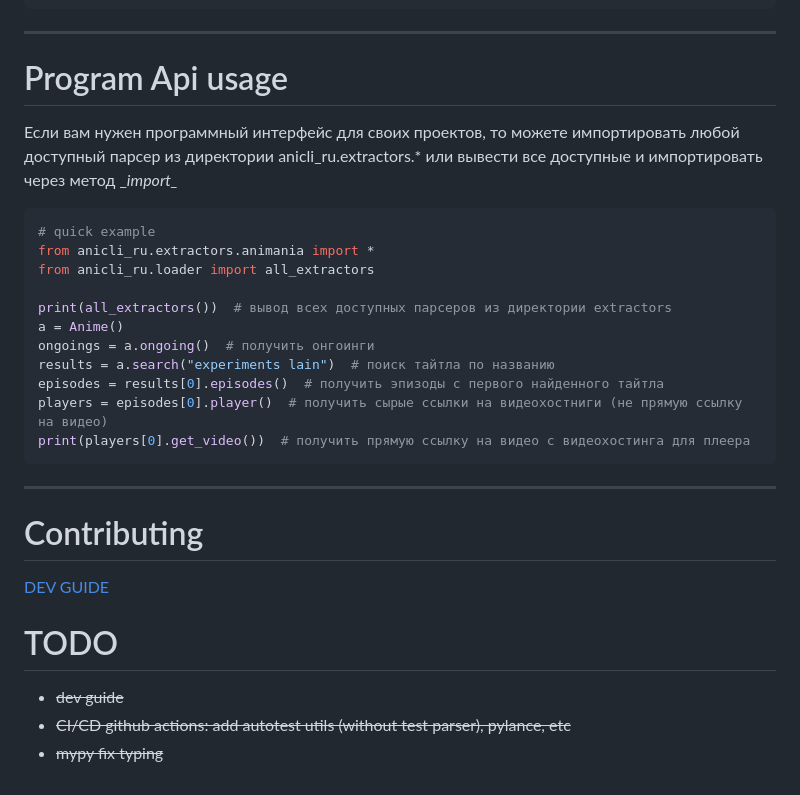
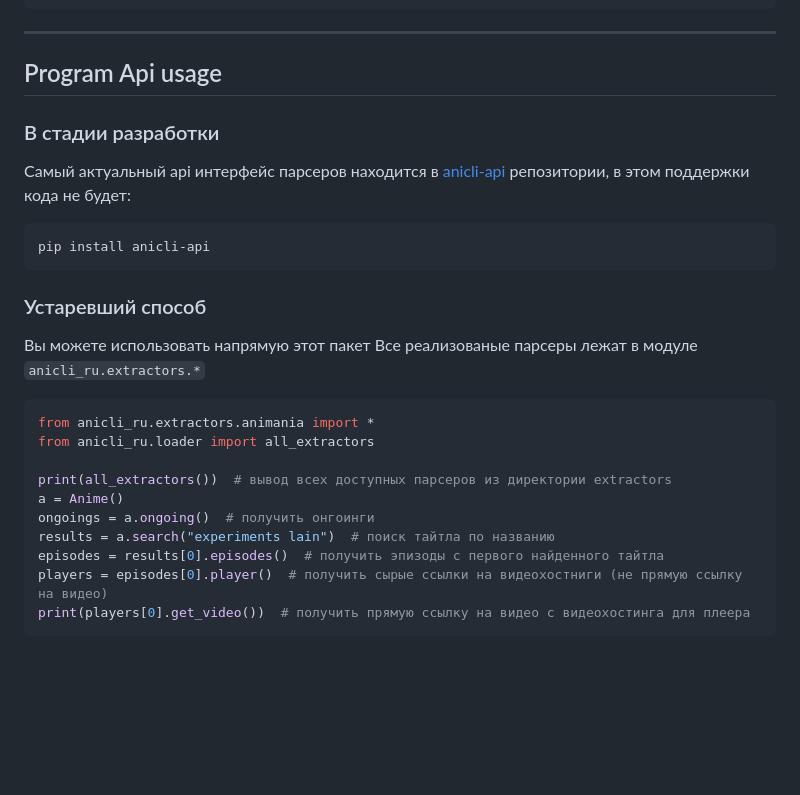
Before and after one commit to vypivshiy/ani-cli-ru, a Markdown page: README.md, the part around one of its changes. Rendered like a GitHub page; blank space fills up the shorter version.

````diff
--- a/README.md
+++ b/README.md
@@ -67,11 +65,20 @@ export PATH="$HOME/.local/bin:$PATH"
 ```
 
 ---
-# Program Api usage
-Если вам нужен программный интерфейс для своих проектов, то можете импортировать любой доступный
-парсер из директории anicli_ru.extractors.* или вывести все доступные и импортировать через метод __import\__
+## Program Api usage
+### В стадии разработки
+Самый актуальный api интерфейс парсеров находится в [anicli-api](https://github.com/vypivshiy/anicli-api/tree/dev)
+репозитории, в этом поддержки кода не будет:
+
+```shell
+pip install anicli-api
+```
+
+### Устаревший способ
+Вы можете использовать напрямую этот пакет
+Все реализованые парсеры лежат в модуле `anicli_ru.extractors.*`
+
 ```python
-# quick example
 from anicli_ru.extractors.animania import *
 from anicli_ru.loader import all_extractors
 
@@ -83,11 +90,3 @@ episodes = results[0].episodes()  # получить эпизоды с перв
 players = episodes[0].player()  # получить сырые ссылки на видеохостниги (не прямую ссылку на видео)
 print(players[0].get_video())  # получить прямую ссылку на видео с видеохостинга для плеера
 ```
----
-# Contributing
-
-[DEV GUIDE](DEV.md)
-# TODO
-* ~~dev guide~~
-* ~~CI/CD github actions: add autotest utils (without test parser), pylance, etc~~
-* ~~mypy fix typing~~
````
Also changed, not shown: other parts of README.md (+16 -18 lines).
